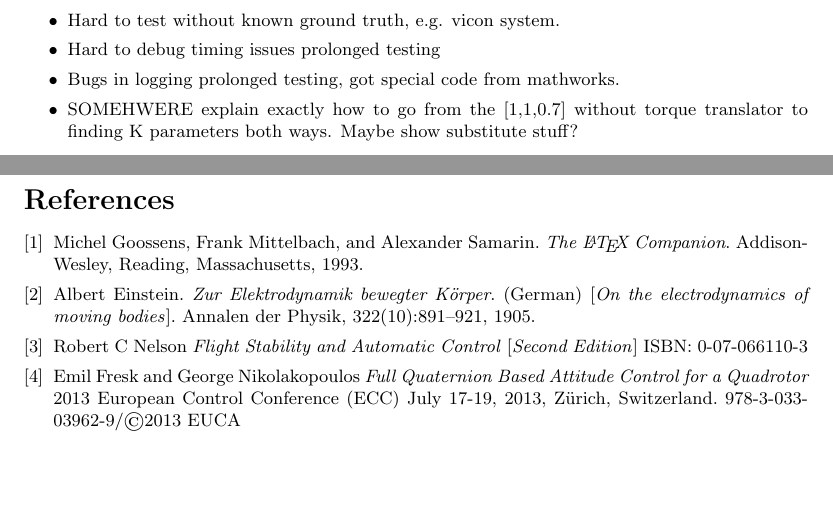
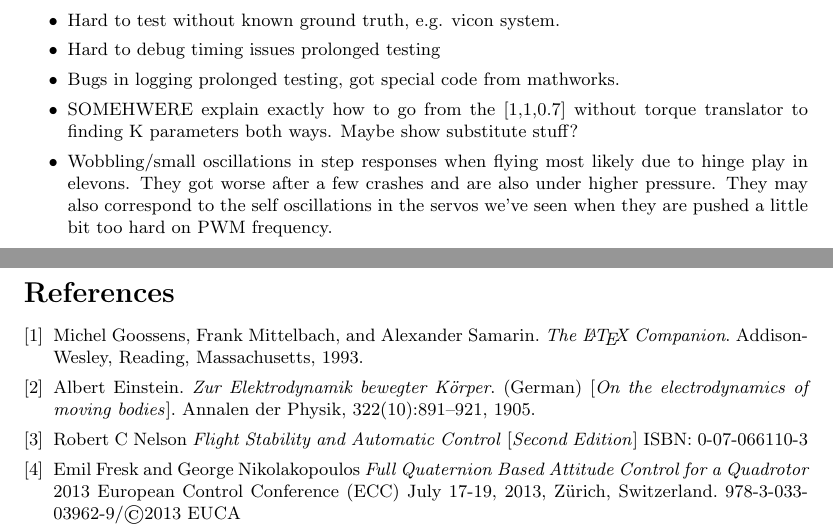
Before and after one commit to Trobolit/MastersThesis, a LaTeX thesis (thesis/main.tex): two parts of pages 27 and 28 of 28, joined at a grey line, cut so that both start at the same text, the shorter picture padded with empty space. Compiled offline with pdfLaTeX.

Commit message:
added item to conclusion

```diff
--- a/thesis/main.tex
+++ b/thesis/main.tex
@@ -418,7 +418,7 @@ Maybe add link to matlab/simulink code as reference?
 \item Hard to debug timing issues prolonged testing
 \item Bugs in logging prolonged testing, got special code from mathworks.
 \item SOMEHWERE explain exactly how to go from the [1,1,0.7] without torque translator to finding K parameters both ways. Maybe show substitute stuff?
-
+\item Wobbling/small oscillations in step responses when flying most likely due to hinge play in elevons. They got worse after a few crashes and are also under higher pressure. They may also correspond to the self oscillations in the servos we've seen when they are pushed a little bit too hard on PWM frequency.
 \end{itemize}
 
 \newpage
```
